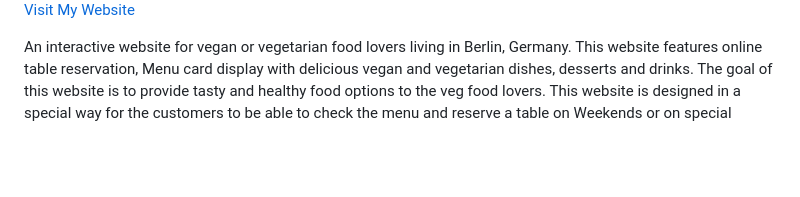
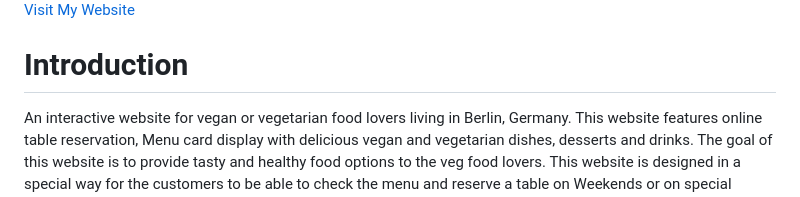
Before and after one commit to ru22-14/veg-foodie, a Markdown page: README.md, the part around the change. Drawn GitHub-style; blank space fills up the shorter version.

Commit message:
readme headings aligned

```diff
--- a/README.md
+++ b/README.md
@@ -5,6 +5,8 @@
 <img src="assets/screenshots/pp1.jpg" width="100%" align="center">
 
 [Visit My Website](https://ru22-14.github.io/veg-foodie/)
+
+# Introduction
 
 An interactive website for vegan or vegetarian food lovers living in Berlin, Germany. This website features online table reservation, Menu card display with delicious vegan and vegetarian dishes, desserts and drinks. The goal of this website is to provide tasty and healthy food options to the veg food lovers. This website is designed in a special way for the customers to be able to check the menu and reserve a table on Weekends or on special occasions in advance by following some very simple steps. A confirmation message will be sent to the customer after requesting a reservation.
 
```
